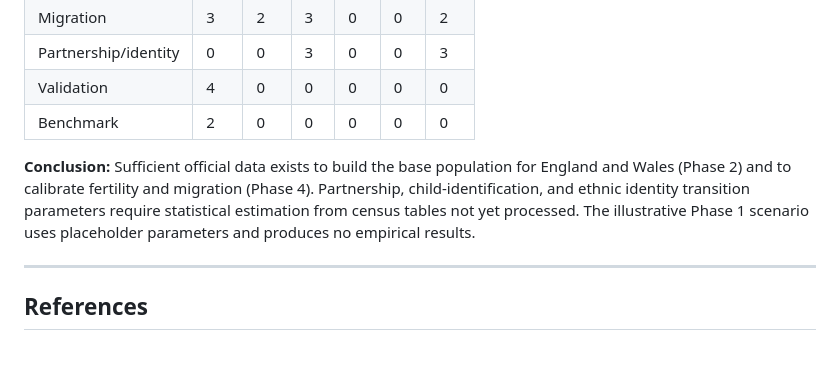
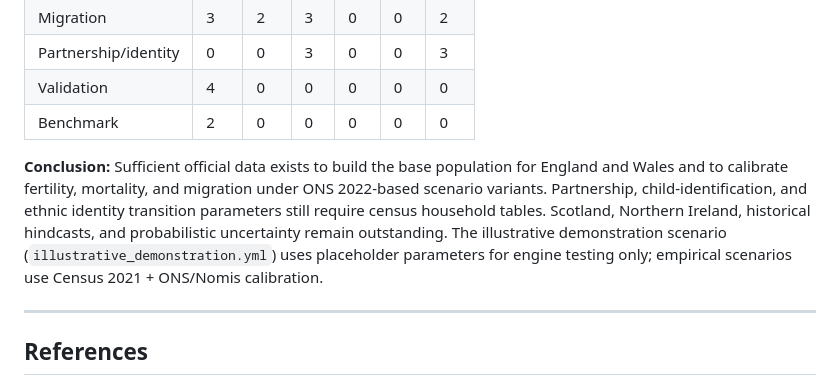
Before and after one commit to sbf-developer/UK-Demographic-Change-Under-Alternative-Migration-and-Demographic-Scenarios-2022-2122, a Markdown page: reports/data_availability.md, the part around the change. Rendered like a GitHub page; blank space fills up the shorter version.

```diff
--- a/reports/data_availability.md
+++ b/reports/data_availability.md
@@ -152,7 +152,7 @@ Every downloaded file includes: source organisation, dataset title, identifier,
 | Validation | 4 | 0 | 0 | 0 | 0 | 0 |
 | Benchmark | 2 | 0 | 0 | 0 | 0 | 0 |
 
-**Conclusion:** Sufficient official data exists to build the base population for England and Wales (Phase 2) and to calibrate fertility and migration (Phase 4). Partnership, child-identification, and ethnic identity transition parameters require statistical estimation from census tables not yet processed. The illustrative Phase 1 scenario uses placeholder parameters and produces no empirical results.
+**Conclusion:** Sufficient official data exists to build the base population for England and Wales and to calibrate fertility, mortality, and migration under ONS 2022-based scenario variants. Partnership, child-identification, and ethnic identity transition parameters still require census household tables. Scotland, Northern Ireland, historical hindcasts, and probabilistic uncertainty remain outstanding. The illustrative demonstration scenario (`illustrative_demonstration.yml`) uses placeholder parameters for engine testing only; empirical scenarios use Census 2021 + ONS/Nomis calibration.
 
 ---
 
```
Also changed, not shown: reports/pre_publication_review.md (+44 -65 lines).
